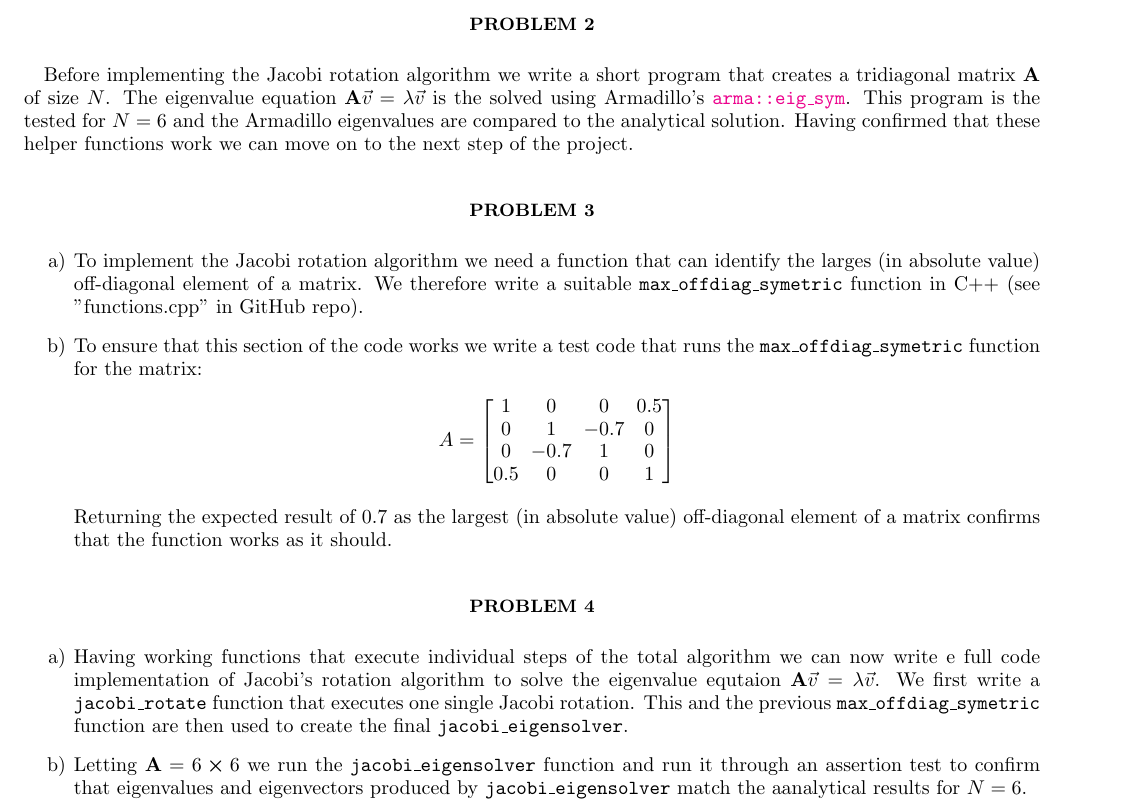
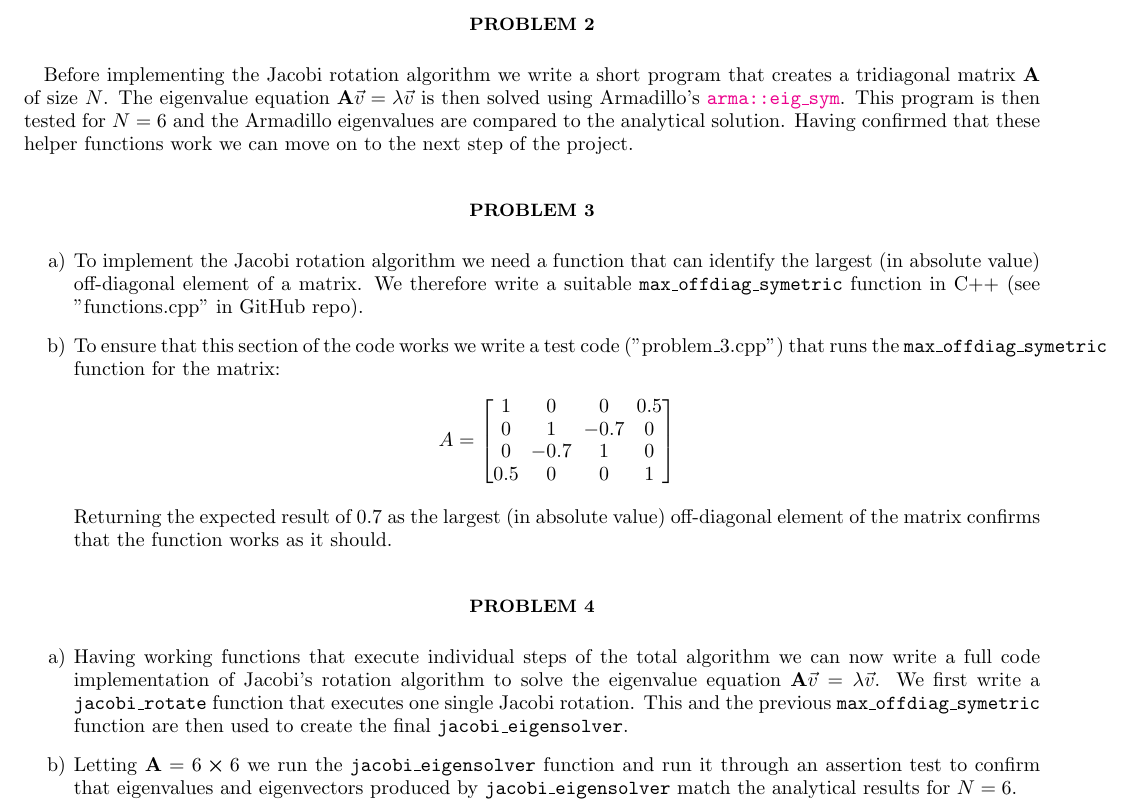
Before and after one commit to Fslippe/FYS4150, a LaTeX paper (project2/latex/project2.tex): part of page 2 of 5, cut so that both start at the same text. Compiled offline with pdfLaTeX; a LaTeX package or settings file that is missing is left out.

Commit message:
spellcheck

```diff
--- a/project2/latex/project2.tex
+++ b/project2/latex/project2.tex
@@ -119,18 +119,18 @@ Where $\lambda = \frac{F L^2}{\gamma}$.
 \section*{Problem 2}
 Before implementing the Jacobi rotation algorithm we write a short program
 that creates a tridiagonal matrix $\textbf{A}$ of size $N$. The eigenvalue
-equation $\textbf{A} \vec{v} = \lambda \vec{v}$ is the solved using Armadillo's \textcolor{magenta}{\texttt{arma::eig\_sym}}.
-This program is the tested for $N = 6$ and the Armadillo eigenvalues are compared to the analytical solution.
+equation $\textbf{A} \vec{v} = \lambda \vec{v}$ is then solved using Armadillo's \textcolor{magenta}{\texttt{arma::eig\_sym}}.
+This program is then tested for $N = 6$ and the Armadillo eigenvalues are compared to the analytical solution.
 Having confirmed that these helper functions work we can move on to the next step of the project.
 
 \section*{Problem 3}
 \begin{enumerate}[label= \alph*)]
     \item
-    To implement the Jacobi rotation algorithm we need a function that can identify the larges (in absolute value)
+    To implement the Jacobi rotation algorithm we need a function that can identify the largest (in absolute value)
     off-diagonal element of a matrix. We therefore write a suitable \texttt{max\_offdiag\_symetric} function in C++ (see "functions.cpp" in GitHub repo).
 
     \item
-    To ensure that this section of the code works we write a test code that runs the \texttt{max\_offdiag\_symetric} function
+    To ensure that this section of the code works we write a test code ("problem\_3.cpp") that runs the \texttt{max\_offdiag\_symetric} function
     for the matrix:
     \begin{align*}
         A = \begin{bmatrix}
@@ -141,19 +141,19 @@ Having confirmed that these helper functions work we can move on to the next ste
         \end{bmatrix}
     \end{align*}
     Returning the expected result of $0.7$ as the largest (in absolute value)
-    off-diagonal element of a matrix confirms that the function works as it should.
+    off-diagonal element of the matrix confirms that the function works as it should.
 \end{enumerate}
 
 \section*{Problem 4}
 \begin{enumerate}[label= \alph*)]
     \item Having working functions that execute individual steps of the total algorithm we can
-    now write e full code implementation of Jacobi's rotation algorithm to solve the eigenvalue
-    equtaion $\textbf{A} \vec{v} = \lambda \vec{v}$. We first write a \texttt{jacobi\_rotate}
+    now write a full code implementation of Jacobi's rotation algorithm to solve the eigenvalue
+    equation $\textbf{A} \vec{v} = \lambda \vec{v}$. We first write a \texttt{jacobi\_rotate}
     function that executes one single Jacobi rotation. This and the previous \texttt{max\_offdiag\_symetric}
     function are then used to create the final \texttt{jacobi\_eigensolver}.
     \item Letting $\textbf{A} = 6 \cross 6$ we run the \texttt{jacobi\_eigensolver} function and run
     it through an assertion test to confirm that eigenvalues and eigenvectors produced by \texttt{jacobi\_eigensolver}
-    match the aanalytical results for $N = 6$.
+    match the analytical results for $N = 6$.
 \end{enumerate}
 
 \section*{Problem 5}
```
Also changed, not shown: project2/latex/project2.pdf.
